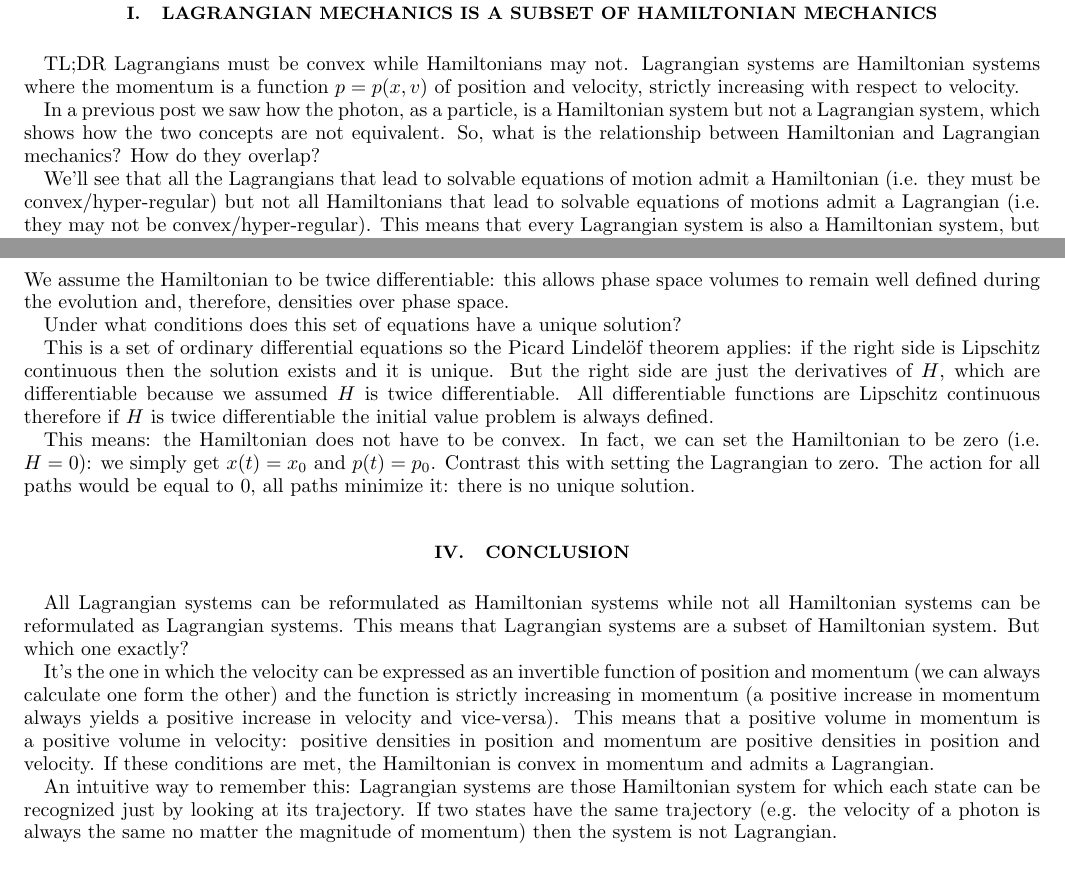
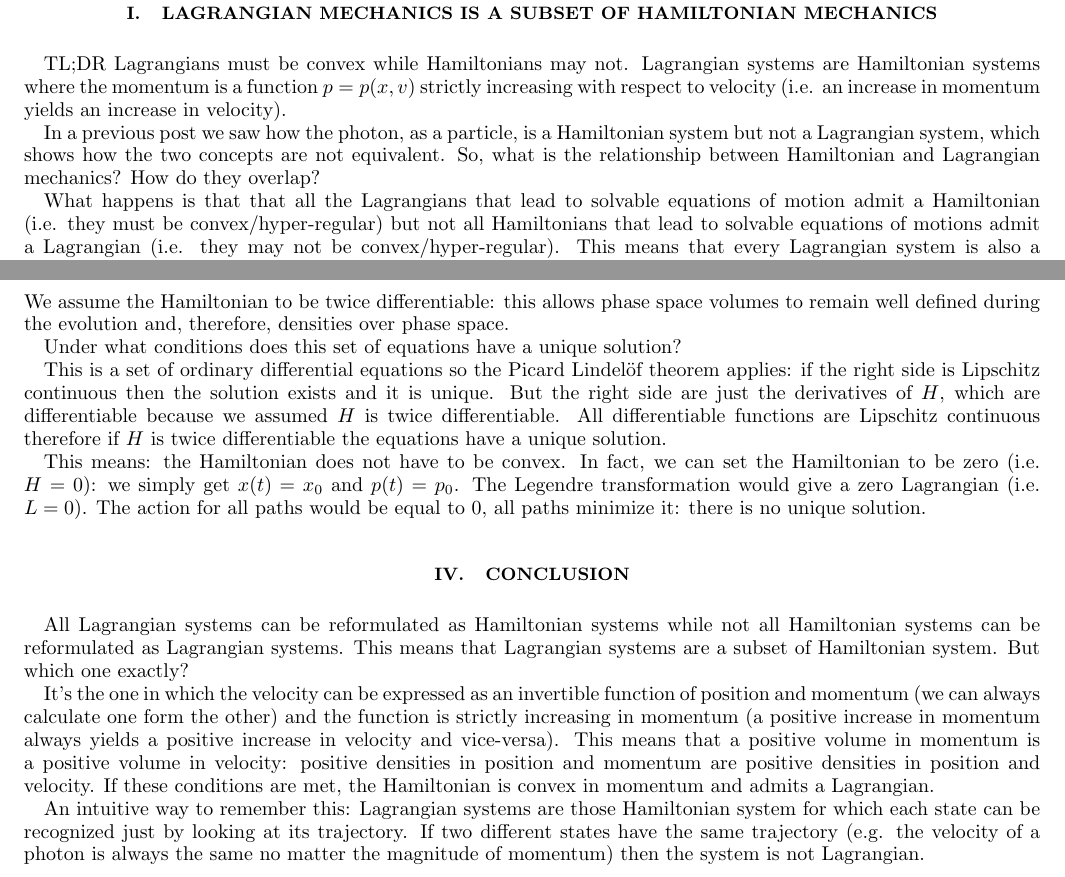
Before and after one commit to assumptionsofphysics/assumptionsofphysics, a LaTeX paper (Blog/04-LagrangianSubsetOfHamiltonian.tex): two parts of pages 1 and 2 of 2, joined at a grey line, cut so that both start at the same text. Compiled offline with pdfLaTeX.

Commit message:
Final review before posting

```diff
--- a/Blog/04-LagrangianSubsetOfHamiltonian.tex
+++ b/Blog/04-LagrangianSubsetOfHamiltonian.tex
@@ -21,11 +21,11 @@
 
 \section{Lagrangian mechanics is a subset of Hamiltonian mechanics}
 
-TL;DR Lagrangians must be convex while Hamiltonians may not. Lagrangian systems are Hamiltonian systems where the momentum is a function $p=p(x,v)$ of position and velocity, strictly increasing with respect to velocity.
+TL;DR Lagrangians must be convex while Hamiltonians may not. Lagrangian systems are Hamiltonian systems where the momentum is a function $p=p(x,v)$ strictly increasing with respect to velocity (i.e. an increase in momentum yields an increase in velocity).
 
 In a previous post we saw how the photon, as a particle, is a Hamiltonian system but not a Lagrangian system, which shows how the two concepts are not equivalent. So, what is the relationship between Hamiltonian and Lagrangian mechanics? How do they overlap?
 
-We'll see that all the Lagrangians that lead to solvable equations of motion admit a Hamiltonian (i.e. they must be convex/hyper-regular) but not all Hamiltonians that lead to solvable equations of motions admit a Lagrangian (i.e. they may not be convex/hyper-regular). This means that every Lagrangian system is also a Hamiltonian system, but not vice-versa.
+What happens is that that all the Lagrangians that lead to solvable equations of motion admit a Hamiltonian (i.e. they must be convex/hyper-regular) but not all Hamiltonians that lead to solvable equations of motions admit a Lagrangian (i.e. they may not be convex/hyper-regular). This means that every Lagrangian system is also a Hamiltonian system, but not vice-versa.
 
 
 \section{Lagrangians systems are Hamiltonian}
@@ -74,9 +74,9 @@ We assume the Hamiltonian to be twice differentiable: this allows phase space vo
 
 Under what conditions does this set of equations have a unique solution?
 
-This is a set of ordinary differential equations so the Picard Lindelöf theorem applies: if the right side is Lipschitz continuous then the solution exists and it is unique. But the right side are just the derivatives of $H$, which are differentiable because we assumed $H$ is twice differentiable. All differentiable functions are Lipschitz continuous therefore if $H$ is twice differentiable the initial value problem is always defined.
+This is a set of ordinary differential equations so the Picard Lindelöf theorem applies: if the right side is Lipschitz continuous then the solution exists and it is unique. But the right side are just the derivatives of $H$, which are differentiable because we assumed $H$ is twice differentiable. All differentiable functions are Lipschitz continuous therefore if $H$ is twice differentiable the equations have a unique solution.
 
-This means: the Hamiltonian does not have to be convex. In fact, we can set the Hamiltonian to be zero (i.e. $H=0$): we simply get $x(t)=x_0$ and $p(t)=p_0$. Contrast this with setting the Lagrangian to zero. The action for all paths would be equal to $0$, all paths minimize it: there is no unique solution.
+This means: the Hamiltonian does not have to be convex. In fact, we can set the Hamiltonian to be zero (i.e. $H=0$): we simply get $x(t)=x_0$ and $p(t)=p_0$. The Legendre transformation would give a zero Lagrangian (i.e. $L=0$). The action for all paths would be equal to $0$, all paths minimize it: there is no unique solution.
 
 \section{Conclusion}
 
@@ -84,6 +84,6 @@ All Lagrangian systems can be reformulated as Hamiltonian systems while not all
 
 It's the one in which the velocity can be expressed as an invertible function of position and momentum (we can always calculate one form the other) and the function is strictly increasing in momentum (a positive increase in momentum always yields a positive increase in velocity and vice-versa). This means that a positive volume in momentum is a positive volume in velocity: positive densities in position and momentum are positive densities in position and velocity. If these conditions are met, the Hamiltonian is convex in momentum and admits a Lagrangian.
 
-An intuitive way to remember this: Lagrangian systems are those Hamiltonian system for which each state can be recognized just by looking at its trajectory. If two states have the same trajectory (e.g. the velocity of a photon is always the same no matter the magnitude of momentum) then the system is not Lagrangian.
+An intuitive way to remember this: Lagrangian systems are those Hamiltonian system for which each state can be recognized just by looking at its trajectory. If two different states have the same trajectory (e.g. the velocity of a photon is always the same no matter the magnitude of momentum) then the system is not Lagrangian.
 
 \end{document}
```
